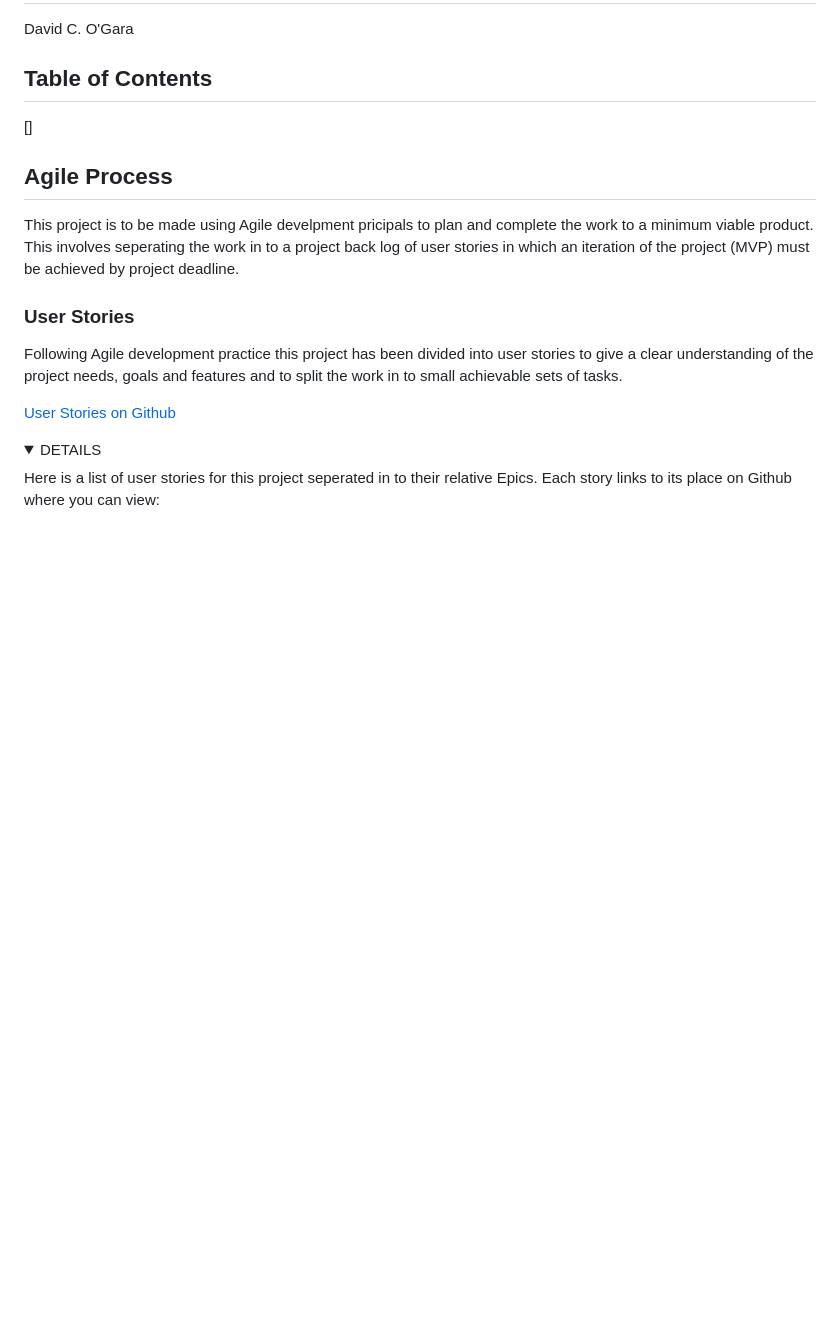
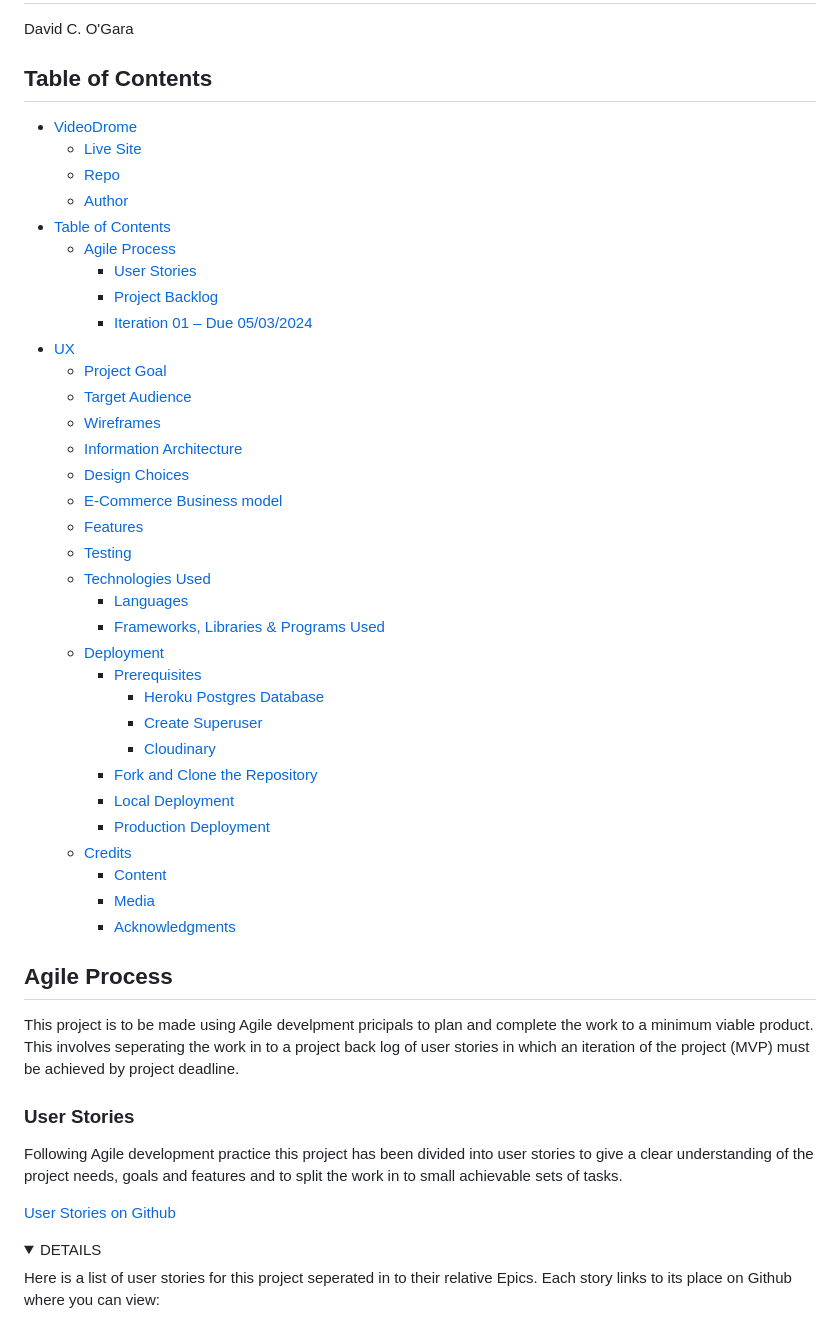
Before and after one commit to 0davidog/CI_PP5_VideoDrome, a Markdown page: README.md, the part around the change. GitHub-like rendering; folded sections open; blank space fills up the shorter version.

Commit message:
Update README.md Add TOC

```diff
--- a/README.md
+++ b/README.md
@@ -24,7 +24,39 @@ David C. O'Gara
 
 ## Table of Contents
 
-[]
+- [VideoDrome](#videodrome)
+  - [Live Site](#live-site)
+  - [Repo](#repo)
+  - [Author](#author)
+- [Table of Contents](#table-of-contents)
+  - [Agile Process](#agile-process)
+    - [User Stories](#user-stories)
+    - [Project Backlog](#project-backlog)
+    - [Iteration 01 – Due 05/03/2024](#iteration-01--due-04062024)
+- [UX](#ux)
+  - [Project Goal](#project-goal)
+  - [Target Audience](#target-audience)
+  - [Wireframes](#wireframes)
+  - [Information Architecture](#information-architecture)
+  - [Design Choices](#design-choices)
+  - [E-Commerce Business model](#e-commerce-business-model)
+  - [Features](#features)
+  - [Testing](#testing)
+  - [Technologies Used](#technologies-used)
+    - [Languages](#languages)
+    - [Frameworks, Libraries & Programs Used](#frameworks-libraries--programs-used)
+  - [Deployment](#deployment)
+    - [Prerequisites](#prerequisites)
+      - [Heroku Postgres Database](#heroku-postgres-database)
+      - [Create Superuser](#create-superuser)
+      - [Cloudinary](#cloudinary)
+    - [Fork and Clone the Repository](#fork-and-clone-the-repository)
+    - [Local Deployment](#local-deployment)
+    - [Production Deployment](#production-deployment)
+  - [Credits](#credits)
+    - [Content](#content)
+    - [Media](#media)
+    - [Acknowledgments](#acknowledgments)
 
 ## Agile Process
 
```
